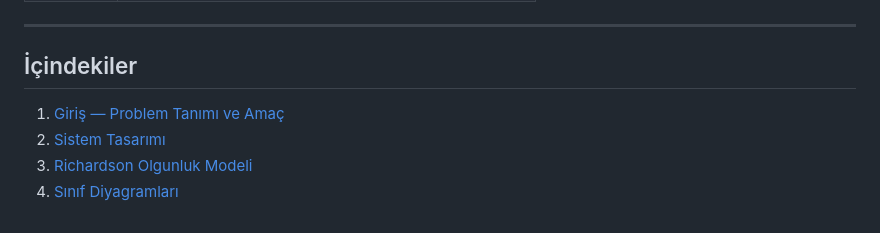
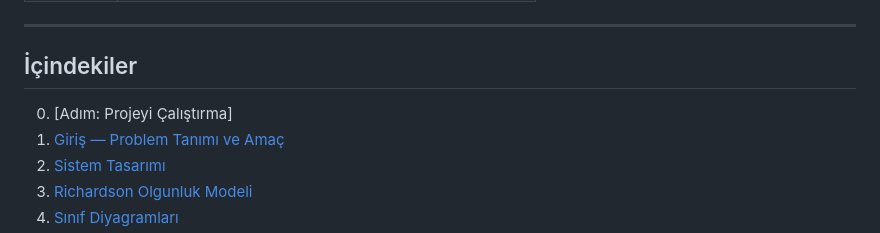
Before and after one commit to eyupcanpolat/E-Commerce_Microservices_Website, a Markdown page: README.md, the part around the change. GitHub-like rendering.

```diff
--- a/README.md
+++ b/README.md
@@ -10,7 +10,7 @@
 ---
 
 ## İçindekiler
-
+0. [Adım: Projeyi Çalıştırma]
 1. [Giriş — Problem Tanımı ve Amaç](#1-giriş--problem-tanımı-ve-amaç)
 2. [Sistem Tasarımı](#2-sistem-tasarımı)
 3. [Richardson Olgunluk Modeli](#3-richardson-olgunluk-modeli)
```
